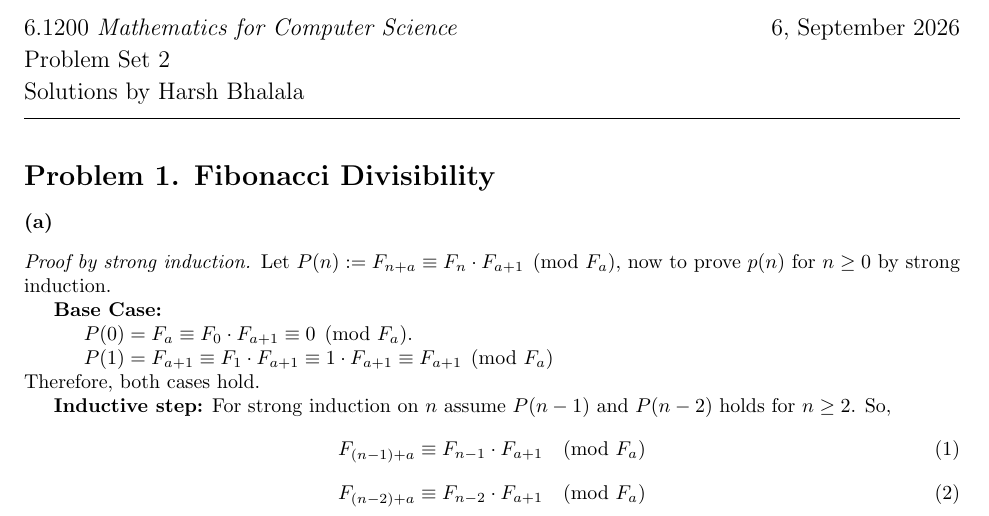
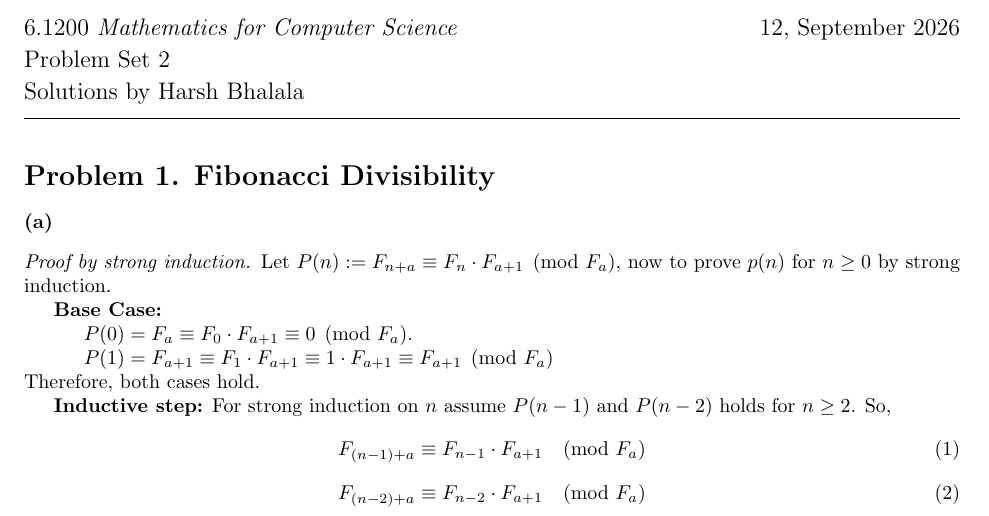
Before and after one commit to harsh-404-404/6.1200_pset_Solution, a LaTeX problem sheet (pset5.tex): part of the page, cut so that both start at the same text. Compiled offline with pdfLaTeX.

Commit message:
Please enter the commit message for your changes. Lines starting with '#' will be ignored, and an empty message aborts the commit.
On branch main
Your branch is up to date with 'origin/main'.

Changes to be committed:
	modified:   pset5.pdf
	modified:   pset5.tex

Changes not staged for commit:
	modified:   pset5.pdf
	modified:   pset5.tex

```diff
--- a/pset5.tex
+++ b/pset5.tex
@@ -18,7 +18,7 @@
 \hfill
 \begin{minipage}[t]{0.27\textwidth}
 \raggedleft
-{\large 6, September 2026}
+{\large 12, September 2026}
 \end{minipage}
 
 \vspace{6pt}
```
Also changed, not shown: pset5.pdf.
